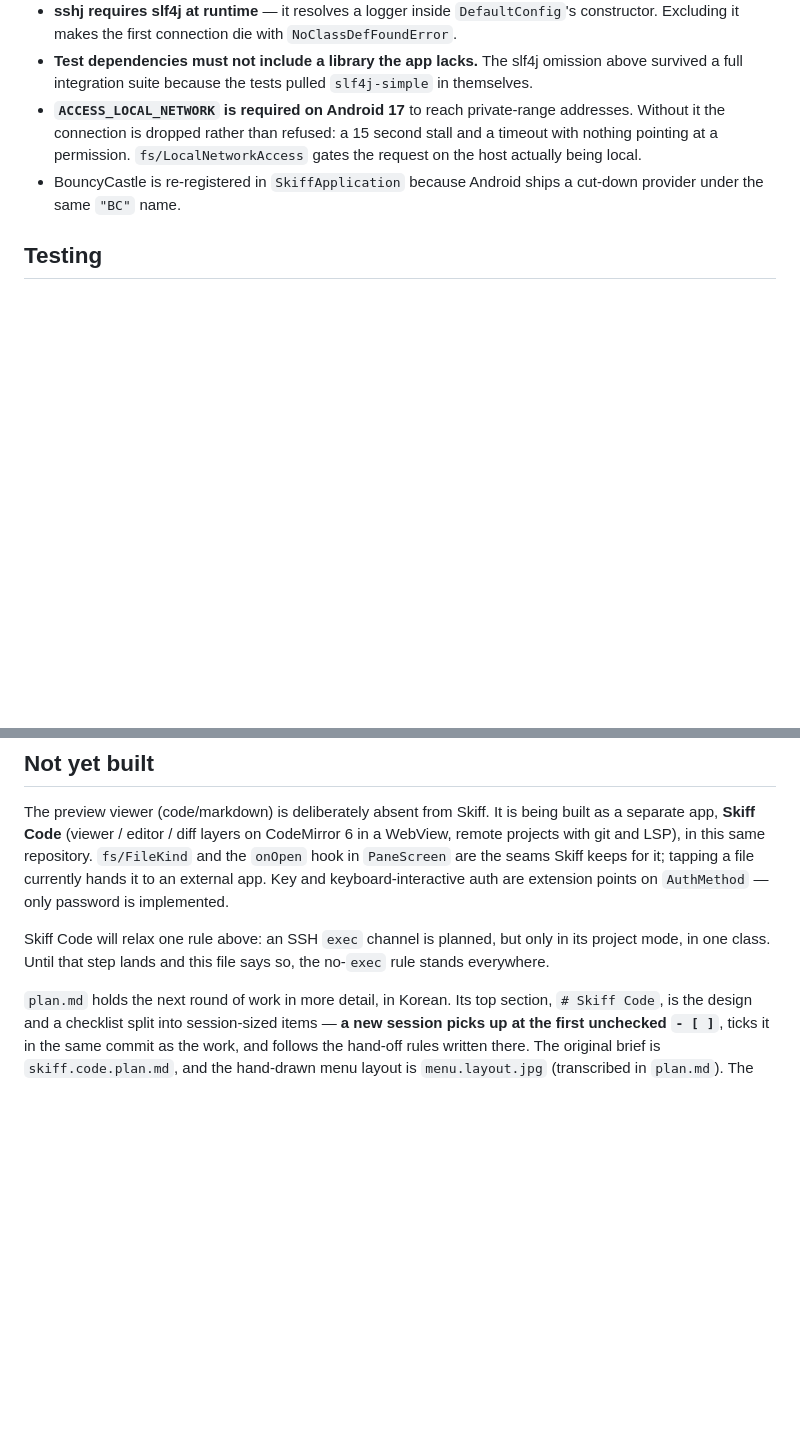
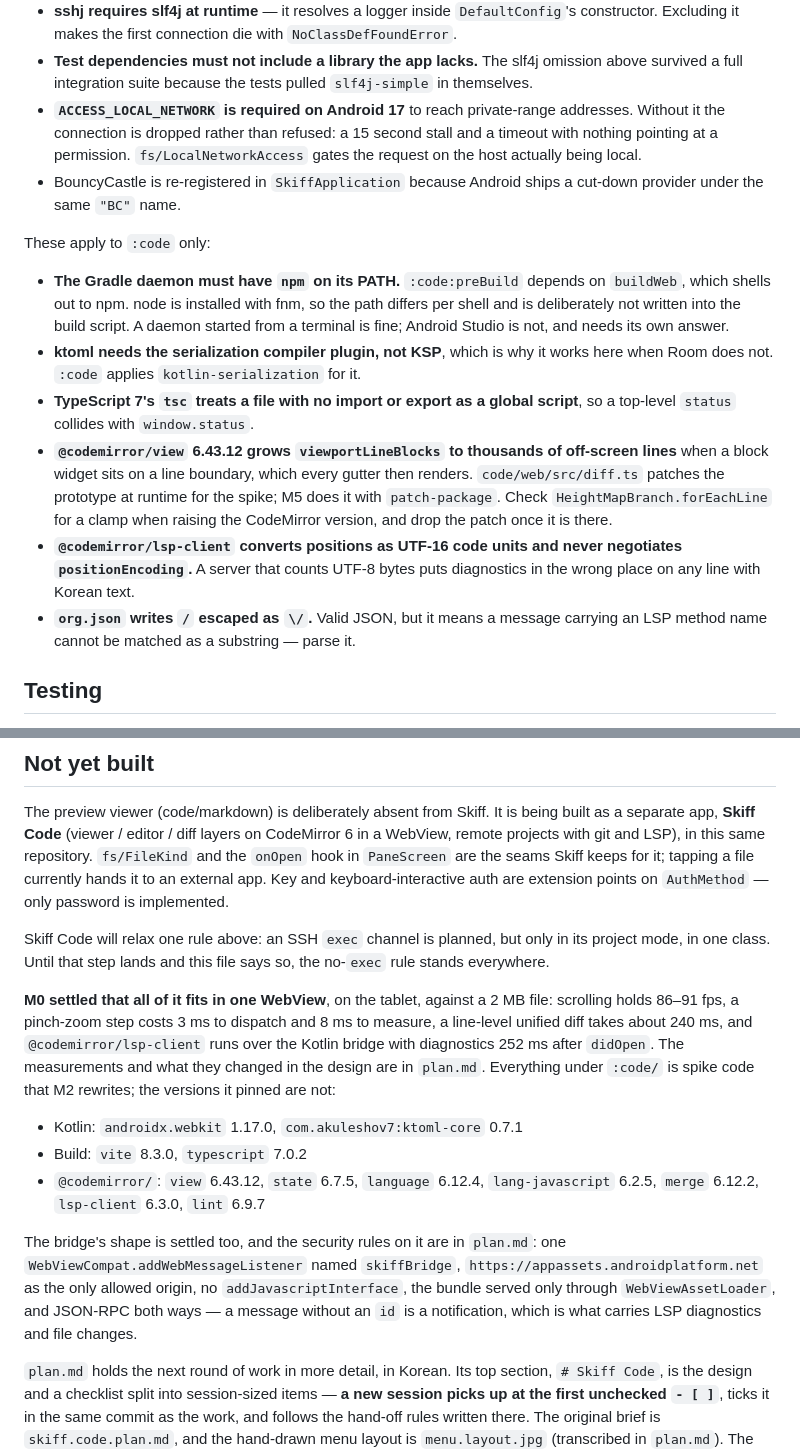
Before and after one commit to bynaki/skiff, a Markdown page: AGENTS.md, 2 parts joined by grey strips. Rendered like a GitHub page; blank space fills up the shorter version.

Commit message:
Write M0's conclusions into AGENTS.md and close the milestone
The spike's job was to find out whether everything fits in one WebView before
any of it is built for real. It does, so what belongs in AGENTS.md is the
versions that are now fixed, the shape the bridge settled on, and the
constraints that will otherwise break a build: npm on the daemon's PATH, ktoml
needing the serialization plugin rather than KSP, TypeScript 7's global-script
rule, the CodeMirror viewport bug, and the two encoding traps the LSP work
turned up. The measurements stay in plan.md, where the design they changed is.

:code has 3 tests and 10 lint warnings; :app's 52 tests still pass.

Co-Authored-By: Claude Opus 5 <noreply@anthropic.com>
Claude-Session: https://claude.ai/code/session_018xe3dxtufYbmXasxs11Q4t

```diff
--- a/AGENTS.md
+++ b/AGENTS.md
@@ -154,6 +173,27 @@ These are non-obvious and each one has already broken the build or the app:
 - BouncyCastle is re-registered in `SkiffApplication` because Android ships a cut-down provider
   under the same `"BC"` name.
 
+These apply to `:code` only:
+
+- **The Gradle daemon must have `npm` on its PATH.** `:code:preBuild` depends on `buildWeb`, which
+  shells out to npm. node is installed with fnm, so the path differs per shell and is deliberately
+  not written into the build script. A daemon started from a terminal is fine; Android Studio is
+  not, and needs its own answer.
+- **ktoml needs the serialization compiler plugin, not KSP**, which is why it works here when Room
+  does not. `:code` applies `kotlin-serialization` for it.
+- **TypeScript 7's `tsc` treats a file with no import or export as a global script**, so a
+  top-level `status` collides with `window.status`.
+- **`@codemirror/view` 6.43.12 grows `viewportLineBlocks` to thousands of off-screen lines** when a
+  block widget sits on a line boundary, which every gutter then renders. `code/web/src/diff.ts`
+  patches the prototype at runtime for the spike; M5 does it with `patch-package`. Check
+  `HeightMapBranch.forEachLine` for a clamp when raising the CodeMirror version, and drop the patch
+  once it is there.
+- **`@codemirror/lsp-client` converts positions as UTF-16 code units and never negotiates
+  `positionEncoding`.** A server that counts UTF-8 bytes puts diagnostics in the wrong place on any
+  line with Korean text.
+- **`org.json` writes `/` escaped as `\/`.** Valid JSON, but it means a message carrying an LSP
+  method name cannot be matched as a substring — parse it.
+
 ## Testing
 
 `SftpFileSystemTest` runs the production SFTP code against a **real Apache MINA SSH server** on
@@ -204,6 +244,24 @@ Skiff Code will relax one rule above: an SSH `exec` channel is planned, but only
 mode, in one class. Until that step lands and this file says so, the no-`exec` rule stands
 everywhere.
 
+**M0 settled that all of it fits in one WebView**, on the tablet, against a 2 MB file: scrolling
+holds 86–91 fps, a pinch-zoom step costs 3 ms to dispatch and 8 ms to measure, a line-level
+unified diff takes about 240 ms, and `@codemirror/lsp-client` runs over the Kotlin bridge with
+diagnostics 252 ms after `didOpen`. The measurements and what they changed in the design are in
+`plan.md`. Everything under `:code/` is spike code that M2 rewrites; the versions it pinned are
+not:
+
+- Kotlin: `androidx.webkit` 1.17.0, `com.akuleshov7:ktoml-core` 0.7.1
+- Build: `vite` 8.3.0, `typescript` 7.0.2
+- `@codemirror/`: `view` 6.43.12, `state` 6.7.5, `language` 6.12.4, `lang-javascript` 6.2.5,
+  `merge` 6.12.2, `lsp-client` 6.3.0, `lint` 6.9.7
+
+The bridge's shape is settled too, and the security rules on it are in `plan.md`: one
+`WebViewCompat.addWebMessageListener` named `skiffBridge`, `https://appassets.androidplatform.net`
+as the only allowed origin, no `addJavascriptInterface`, the bundle served only through
+`WebViewAssetLoader`, and JSON-RPC both ways — a message without an `id` is a notification, which
+is what carries LSP diagnostics and file changes.
+
 `plan.md` holds the next round of work in more detail, in Korean. Its top section, `# Skiff
 Code`, is the design and a checklist split into session-sized items — **a new session picks up at
 the first unchecked `- [ ]`**, ticks it in the same commit as the work, and follows the
```
Also changed, not shown: other parts of AGENTS.md (+19 -0 lines), plan.md (+4 -1 lines).
